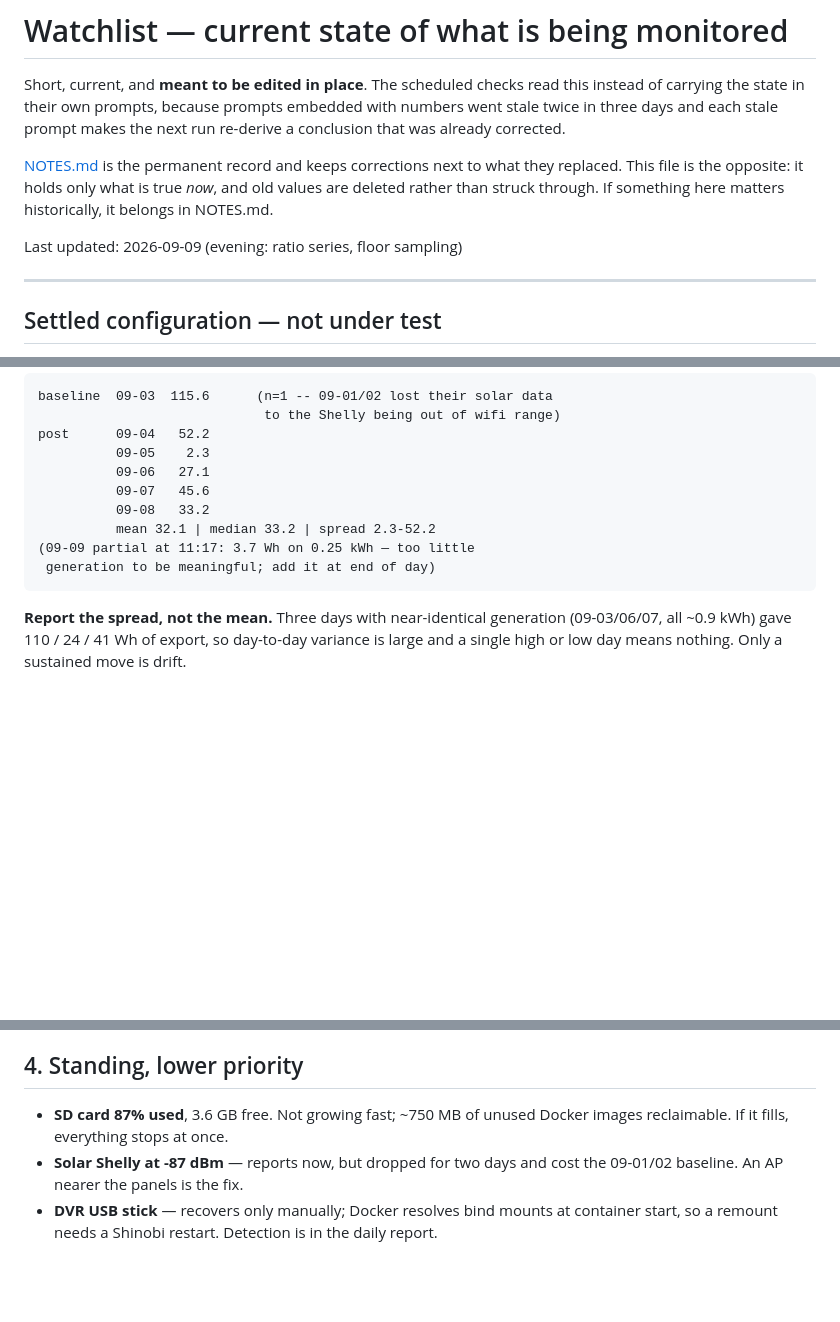
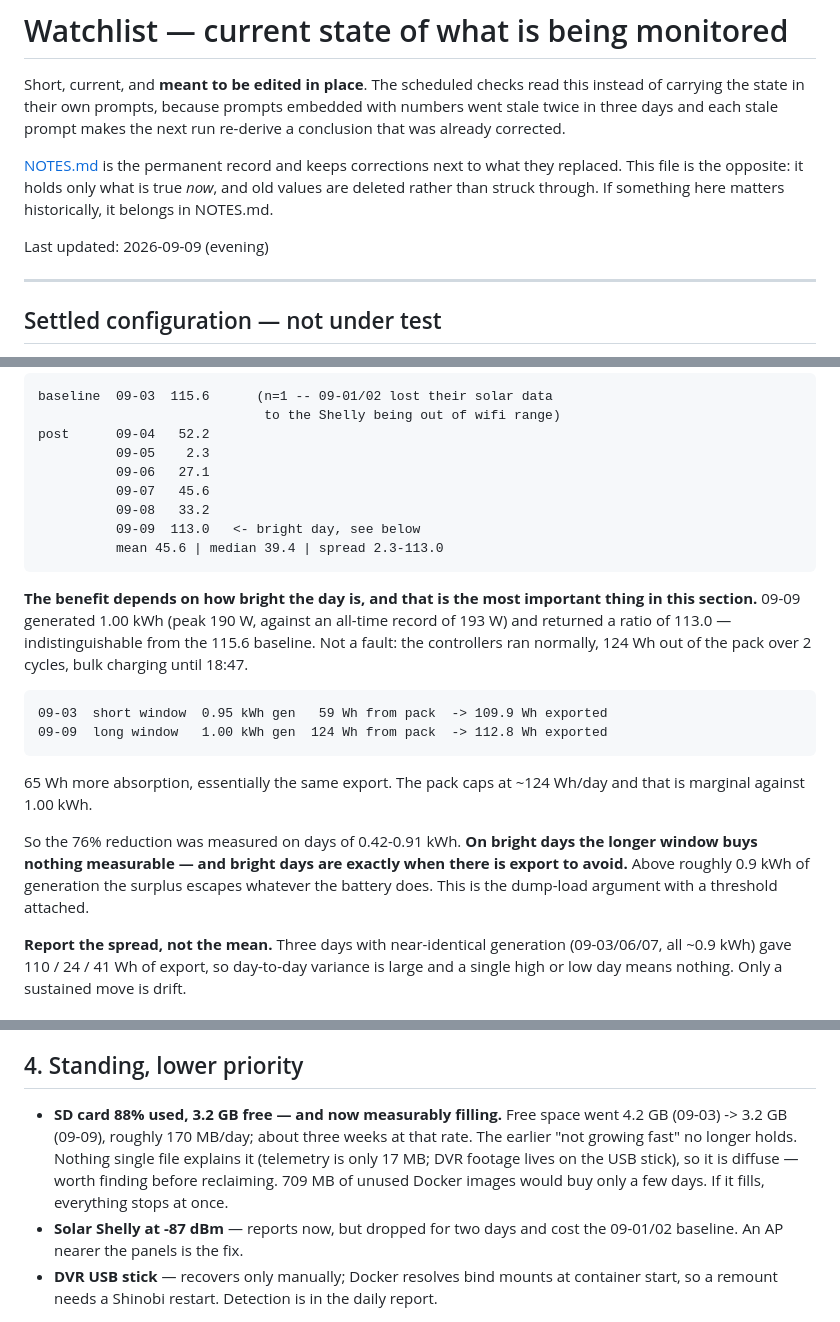
Before and after one commit to citylife4/tecnoware-inverter, a Markdown page: WATCHLIST.md, 3 parts joined by grey strips. Drawn GitHub-style; blank space fills up the shorter version.

Commit message:
Watchlist: the window's benefit depends on how bright the day is
09-09 returned a ratio of 113.0, indistinguishable from the 115.6 pre-change
baseline, and it was not a fault -- 124 Wh out of the pack over 2 cycles,
bulk charging to 18:47, no failures. It was the brightest day of the series:
1.00 kWh generated, 190 W peak against an all-time record of 193 W.

Set against the baseline day it is stark. 09-03 generated 0.95 kWh with 59 Wh
from the pack and exported 109.9 Wh; 09-09 generated 1.00 kWh with 124 Wh
from the pack and exported 112.8. Sixty-five watt-hours more absorption for
no measurable difference, because the pack caps around 124 Wh/day and that is
marginal against a full kilowatt-hour.

So the 76% figure was earned on days of 0.42-0.91 kWh. On bright days the
longer window buys nothing measurable -- and bright days are precisely when
there is export to avoid. That is the dump-load argument with a threshold
attached rather than a vague 'last mile'.

Also: the SD card is now measurably filling, 4.2 GB free on 09-03 down to
3.2 GB, ~170 MB/day, about three weeks left. The earlier 'not growing fast'
is no longer true and nothing single file explains it.

Co-Authored-By: Claude Opus 5 <noreply@anthropic.com>
Claude-Session: https://claude.ai/code/session_01LGdZghj1pBXoo3mbE7uYHU

```diff
--- a/WATCHLIST.md
+++ b/WATCHLIST.md
@@ -10,7 +10,7 @@ what they replaced. This file is the opposite: it holds only what is true
 *now*, and old values are deleted rather than struck through. If something
 here matters historically, it belongs in NOTES.md.
 
-Last updated: 2026-09-09 (evening: ratio series, floor sampling)
+Last updated: 2026-09-09 (evening)
 
 ---
 
@@ -39,9 +39,26 @@ trace.
               09-06   27.1
               09-07   45.6
               09-08   33.2
-              mean 32.1 | median 33.2 | spread 2.3-52.2
-    (09-09 partial at 11:17: 3.7 Wh on 0.25 kWh — too little
-     generation to be meaningful; add it at end of day)
+              09-09  113.0   <- bright day, see below
+              mean 45.6 | median 39.4 | spread 2.3-113.0
+
+**The benefit depends on how bright the day is, and that is the most
+important thing in this section.** 09-09 generated 1.00 kWh (peak 190 W,
+against an all-time record of 193 W) and returned a ratio of 113.0 —
+indistinguishable from the 115.6 baseline. Not a fault: the controllers ran
+normally, 124 Wh out of the pack over 2 cycles, bulk charging until 18:47.
+
+    09-03  short window  0.95 kWh gen   59 Wh from pack  -> 109.9 Wh exported
+    09-09  long window   1.00 kWh gen  124 Wh from pack  -> 112.8 Wh exported
+
+65 Wh more absorption, essentially the same export. The pack caps at
+~124 Wh/day and that is marginal against 1.00 kWh.
+
+So the 76% reduction was measured on days of 0.42-0.91 kWh. **On bright days
+the longer window buys nothing measurable — and bright days are exactly when
+there is export to avoid.** Above roughly 0.9 kWh of generation the surplus
+escapes whatever the battery does. This is the dump-load argument with a
+threshold attached.
 
 **Report the spread, not the mean.** Three days with near-identical
 generation (09-03/06/07, all ~0.9 kWh) gave 110 / 24 / 41 Wh of export, so
@@ -124,8 +141,13 @@ first remedy is a service restart.
 
 ## 4. Standing, lower priority
 
-- **SD card 87% used**, 3.6 GB free. Not growing fast; ~750 MB of unused
-  Docker images reclaimable. If it fills, everything stops at once.
+- **SD card 88% used, 3.2 GB free — and now measurably filling.** Free space
+  went 4.2 GB (09-03) -> 3.2 GB (09-09), roughly 170 MB/day; about three
+  weeks at that rate. The earlier "not growing fast" no longer holds. Nothing
+  single file explains it (telemetry is only 17 MB; DVR footage lives on the
+  USB stick), so it is diffuse — worth finding before reclaiming. 709 MB of
+  unused Docker images would buy only a few days. If it fills, everything
+  stops at once.
 - **Solar Shelly at -87 dBm** — reports now, but dropped for two days and
   cost the 09-01/02 baseline. An AP nearer the panels is the fix.
 - **DVR USB stick** — recovers only manually; Docker resolves bind mounts at
```
